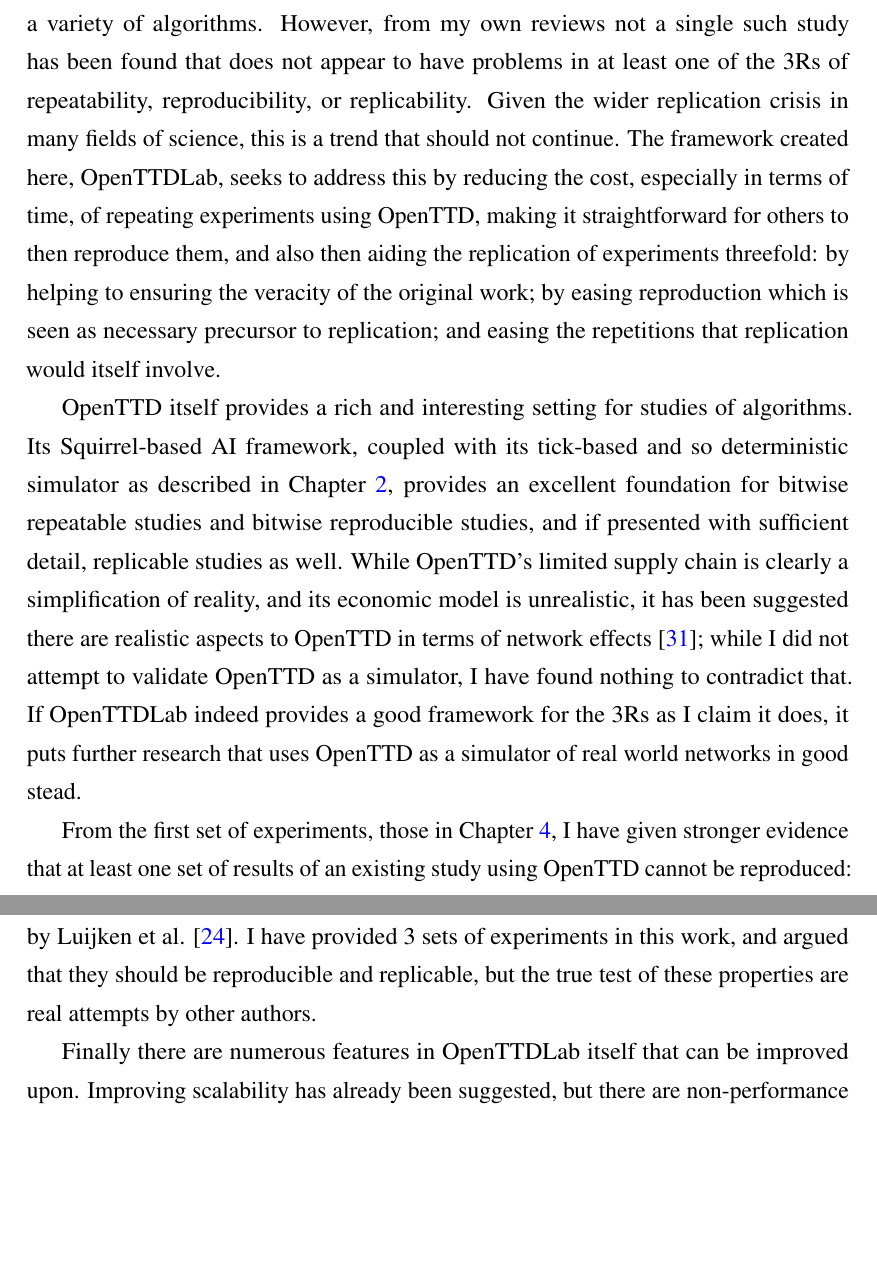
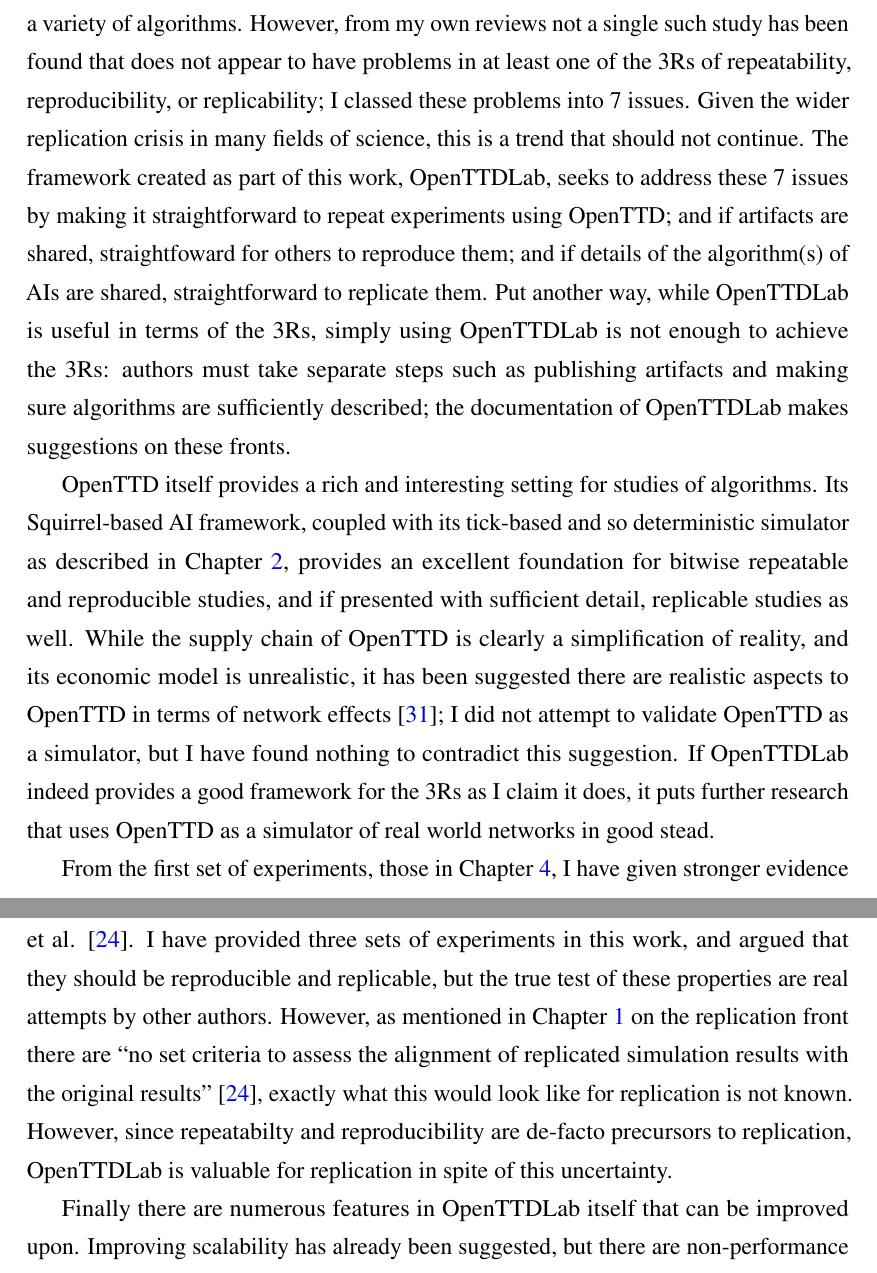
Before and after one commit to michalc/OpenTTDLab-MSc-Dissertation, a LaTeX thesis (main.tex): two parts of pages 44 and 46 of 85, joined at a grey line, cut so that both start at the same text, the shorter picture padded with empty space. Compiled offline with pdfLaTeX.

Commit message:
Updates from Overleaf

```diff
--- a/main.tex
+++ b/main.tex
@@ -949,9 +949,9 @@
 \chapter{Discussion}
 \label{chapter:discussion}
 
-As discussed in Chapter \ref{chapter:introduction}, OpenTTD has been used to run experiments to help research a variety of algorithms. However, from my own reviews not a single such study has been found that does not appear to have problems in at least one of the 3Rs of repeatability, reproducibility, or replicability. Given the wider replication crisis in many fields of science, this is a trend that should not continue. The framework created here, OpenTTDLab, seeks to address this by reducing the cost, especially in terms of time, of repeating experiments using OpenTTD, making it straightforward for others to then reproduce them, and also then aiding the replication of experiments threefold: by helping to ensuring the veracity of the original work; by easing reproduction which is seen as necessary precursor to replication; and easing the repetitions that replication would itself involve.
+As discussed in Chapter \ref{chapter:introduction}, OpenTTD has been used to run experiments to help research a variety of algorithms. However, from my own reviews not a single such study has been found that does not appear to have problems in at least one of the 3Rs of repeatability, reproducibility, or replicability; I classed these problems into 7 issues. Given the wider replication crisis in many fields of science, this is a trend that should not continue. The framework created as part of this work, OpenTTDLab, seeks to address these 7 issues by making it straightforward to repeat experiments using OpenTTD; and if artifacts are shared, straightfoward for others to reproduce them; and if details of the algorithm(s) of AIs are shared, straightforward to replicate them. Put another way, while OpenTTDLab is useful in terms of the 3Rs, simply using OpenTTDLab is not enough to achieve the 3Rs: authors must take separate steps such as publishing artifacts and making sure algorithms are sufficiently described; the documentation of OpenTTDLab makes suggestions on these fronts.
 
-OpenTTD itself provides a rich and interesting setting for studies of algorithms. Its Squirrel-based AI framework, coupled with its tick-based and so deterministic simulator as described in Chapter \ref{chapter:openttd-model-and-abilities}, provides an excellent foundation for bitwise repeatable studies and bitwise reproducible studies, and if presented with sufficient detail, replicable studies as well. While OpenTTD's limited supply chain is clearly a simplification of reality, and its economic model is unrealistic, it has been suggested there are realistic aspects to OpenTTD in terms of network effects \cite{raghothama2013review}; while I did not attempt to validate OpenTTD as a simulator, I have found nothing to contradict that. If OpenTTDLab indeed provides a good framework for the 3Rs as I claim it does, it puts further research that uses OpenTTD as a simulator of real world networks in good stead.
+OpenTTD itself provides a rich and interesting setting for studies of algorithms. Its Squirrel-based AI framework, coupled with its tick-based and so deterministic simulator as described in Chapter \ref{chapter:openttd-model-and-abilities}, provides an excellent foundation for bitwise repeatable and reproducible studies, and if presented with sufficient detail, replicable studies as well. While the supply chain of OpenTTD is clearly a simplification of reality, and its economic model is unrealistic, it has been suggested there are realistic aspects to OpenTTD in terms of network effects \cite{raghothama2013review}; I did not attempt to validate OpenTTD as a simulator, but I have found nothing to contradict this suggestion. If OpenTTDLab indeed provides a good framework for the 3Rs as I claim it does, it puts further research that uses OpenTTD as a simulator of real world networks in good stead.
 
-From the first set of experiments, those in Chapter \ref{chapter:experiments-attempt-at-reproducing}, I have given stronger evidence that at least one set of results of an existing study using OpenTTD cannot be reproduced: I successfully generated results, but they did not match the ones originally reported. However, by providing the artifacts for running experiments and analysing their results, I have shown that by using OpenTTDLab it is straightforward to repeat experiments, and argue that that others should be able to reproduce the same results I have.
+From the first set of experiments, those in Chapter \ref{chapter:experiments-attempt-at-reproducing}, I have given stronger evidence of the difficulty of reproducing OpenTTD results: I successfully generated results, but they did not fully match the ones originally reported. However, by providing the artifacts for running experiments and analysing their results, I have shown that by using OpenTTDLab it is straightforward to repeat experiments, and argue that that others should be able to bitwise reproduce the results I have.
 
@@ -963,7 +963,7 @@
 
-I developed OpenTTDLab using the highly agile mechanism as described in Chapter \ref{chapter:openttdlab-design-process-and-features}, iteratively writing and using the framework to create the results of Chapters \ref{chapter:experiments-attempt-at-reproducing}--\ref{chapter:experiments-scaling} while attempting to avoid the issues described in Chapter \ref{chapter:introduction}; this provides a good reasons to believe it is fit for purpose and achieves the aims of helping to achieve the 3Rs. However, according to ACM's definitions, reproducibility and replicability are each the domain of multiple sets of authors: those originally conducting the research and those then attempting to reproduce or replicate it. To fully validate that OpenTTDLab can be a useful tool in these endeavors, studies that use OpenTTDLab will have to be attempted to be reproduced and replicated, much like the systematic attempts reported by Luijken et al. \cite{luijken2024replicability}. I have provided 3 sets of experiments in this work, and argued that they should be reproducible and replicable, but the true test of these properties are real attempts by other authors.
+I developed OpenTTDLab using the highly agile mechanism as described in Chapter~\ref{chapter:openttdlab-design-process-and-features}, iteratively writing and using the framework to create the results of Chapters \ref{chapter:experiments-attempt-at-reproducing}--\ref{chapter:experiments-scaling} while attempting to avoid the 7 issues described in Chapter \ref{chapter:introduction}; this process itself provides a good reason to believe it is fit for purpose and achieves the aims of helping to achieve the 3Rs. However, according to ACM's definitions, the 3Rs are each the domain of multiple sets of authors: those originally conducting the research and those then attempting to reproduce or replicate it. To fully validate that OpenTTDLab can be a useful tool in these endeavors, studies that use OpenTTDLab will have to be attempted to be reproduced and replicated, much like the systematic attempts reported by Luijken et al. \cite{luijken2024replicability}. I have provided three sets of experiments in this work, and argued that they should be reproducible and replicable, but the true test of these properties are real attempts by other authors. However, as mentioned in Chapter~\ref{chapter:introduction} on the replication front there are ``no set criteria to assess the alignment of replicated simulation results with the original results'' \cite{luijken2024replicability}, exactly what this would look like for replication is not known. However, since repeatabilty and reproducibility are de-facto precursors to replication, OpenTTDLab is valuable for replication in spite of this uncertainty.
 
-Finally there are numerous features in OpenTTDLab itself that can be improved upon. Improving scalability has already been suggested, but there are non-performance features as well. For example, while OpenTTD can generate screenshots of the map of the field of play, these screenshots cannot currently be used in a way suitable for analysis: the map, which includes how roads and railways are connected connected, I suspect would be important in order to use OpenTTD to study network effects. And while in many ways the format is  self-documenting, beyond the examples that extract company value, loan amount and money in the bank, there are many other values, but no standalone exhaustive documentation of what can be extracted from OpenTTD using OpenTTDLab currently exists. In addition, the results from OpenTTDLab are ephemeral: they exist only in memory and designing a format to persisting them to disk I deemed outside the scope of the project, because how to do so is not trivial.
+Finally there are numerous features in OpenTTDLab itself that can be improved upon. Improving scalability has already been suggested, but there are non-performance features as well. For example, while OpenTTDLab can generate screenshots of the map of the field of play, these screenshots cannot currently be used in a way suitable for analysis: the map, which includes how roads and railways are connected connected, I suspect would be important in order to use OpenTTD to study network effects. And while in many ways the format is  self-documenting, beyond the examples that extract company value, loan amount and money in the bank, there are many other values, but no standalone exhaustive documentation of what can be extracted from OpenTTD using OpenTTDLab currently exists. In addition, the results from OpenTTDLab are ephemeral: they exist only in memory and designing a format to persisting them to disk I deemed outside the scope of the project, because how to do so is not trivial.
 
 \chapter{Conclusion}
 \label{chapter:conclusion}
```
Also changed, not shown: main.tex (8 more changed lines).
